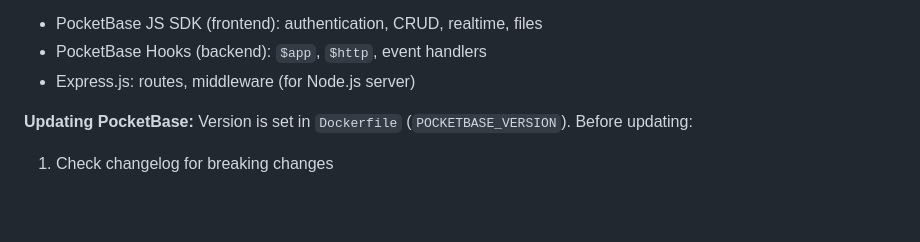
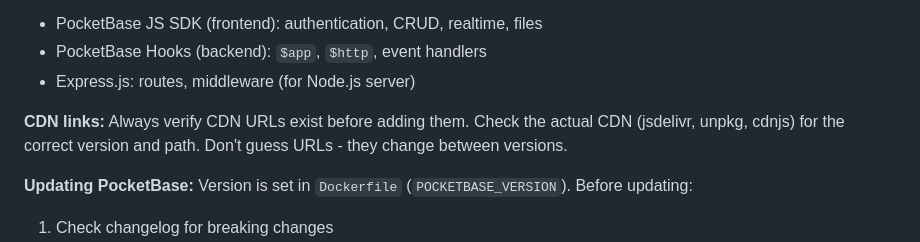
Before and after one commit to YUZU-Hub/project-boilerplate, a Markdown page: CLAUDE.md, the part around the change. Drawn GitHub-style; blank space fills up the shorter version.

Commit message:
docs: add reminder to verify CDN links before using
Co-Authored-By: Claude Opus 4.5 <noreply@anthropic.com>

```diff
--- a/CLAUDE.md
+++ b/CLAUDE.md
@@ -85,6 +85,8 @@ claude "Create a todos collection with title, completed, and user fields"
 - PocketBase JS SDK (frontend): authentication, CRUD, realtime, files
 - PocketBase Hooks (backend): `$app`, `$http`, event handlers
 - Express.js: routes, middleware (for Node.js server)
+
+**CDN links:** Always verify CDN URLs exist before adding them. Check the actual CDN (jsdelivr, unpkg, cdnjs) for the correct version and path. Don't guess URLs - they change between versions.
 
 **Updating PocketBase:** Version is set in `Dockerfile` (`POCKETBASE_VERSION`). Before updating:
 1. Check changelog for breaking changes
```
